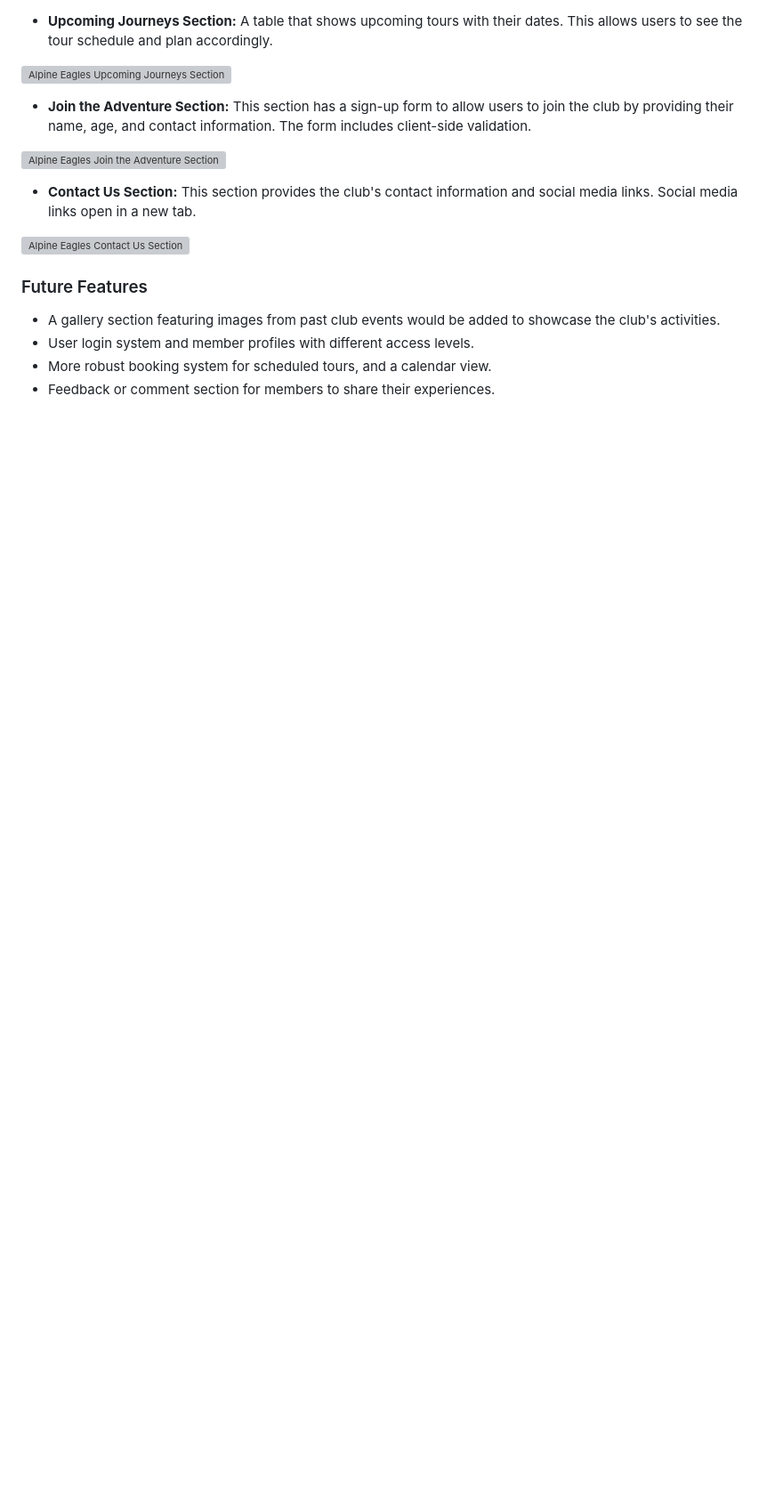
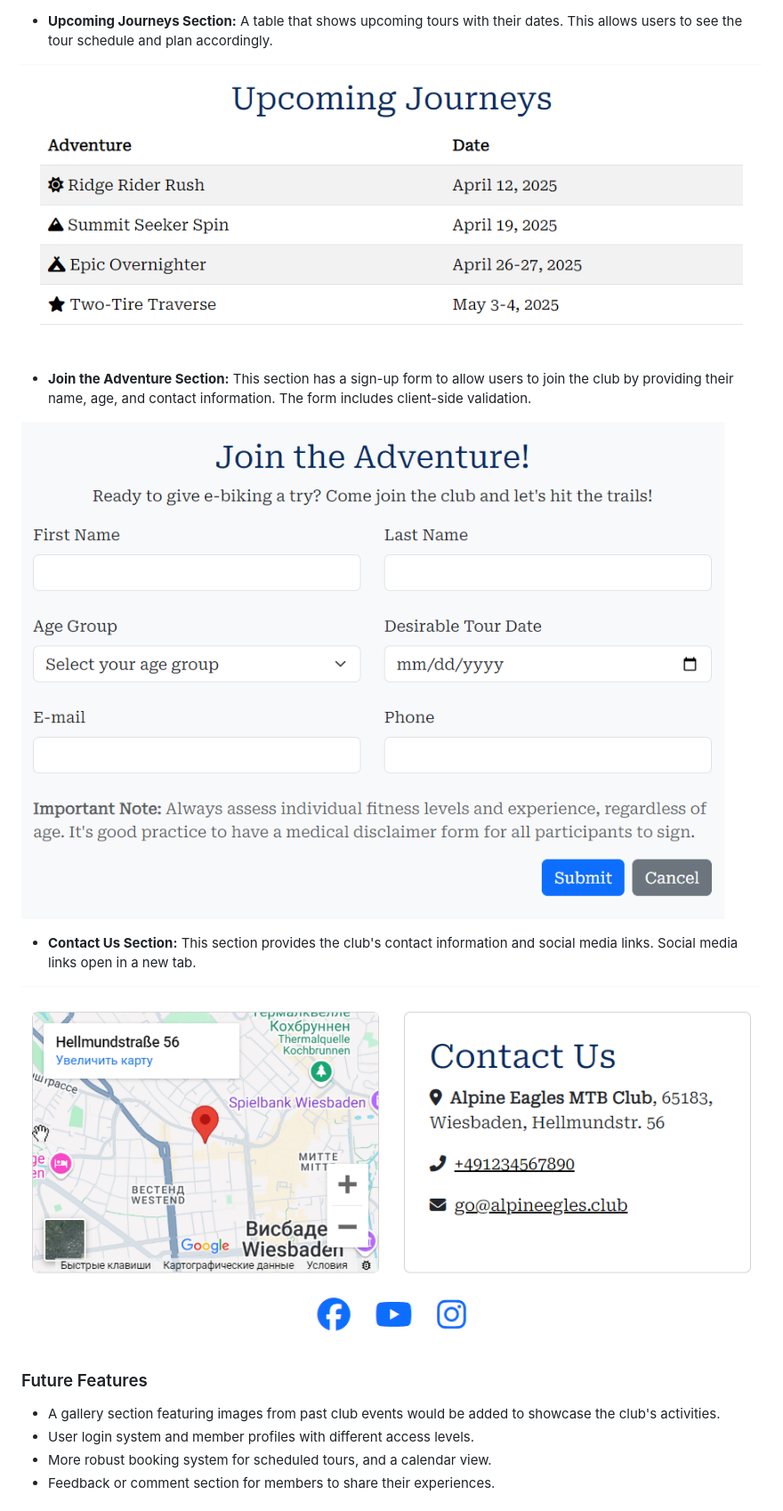
Before and after one commit to ihorsniezhko/alpine-eagles-club, a Markdown page: README.md, the part around the change printed below. Shown: that part at 89% size. GitHub-like rendering; blank space fills up the shorter version; grey boxes are pictures that could not be loaded.

```diff
--- a/README.md
+++ b/README.md
@@ -65,15 +65,15 @@ Balsamiq wireframes are low-fidelity, hand-drawn style digital sketches of the A
 
 *   **Upcoming Journeys Section:** A table that shows upcoming tours with their dates. This allows users to see the tour schedule and plan accordingly.
 
-![Alpine Eagles Upcoming Journeys Section](assets/media/upcoming-journeys-placeholder.png)
+![Alpine Eagles Upcoming Journeys Section](assets/media/upcoming-journeys.png)
 
 *   **Join the Adventure Section:** This section has a sign-up form to allow users to join the club by providing their name, age, and contact information. The form includes client-side validation.
 
-![Alpine Eagles Join the Adventure Section](assets/media/join-adventure-placeholder.png)
+![Alpine Eagles Join the Adventure Section](assets/media/join-adventure.png)
 
 *   **Contact Us Section:** This section provides the club's contact information and social media links. Social media links open in a new tab.
 
-![Alpine Eagles Contact Us Section](assets/media/contact-us-placeholder.png)
+![Alpine Eagles Contact Us Section](assets/media/contact-us.png)
 
 ### Future Features
 *   A gallery section featuring images from past club events would be added to showcase the club's activities.
```
Also changed, not shown: other parts of README.md (+24 -5 lines), assets/media/join-adventure-form-test.png (added).
